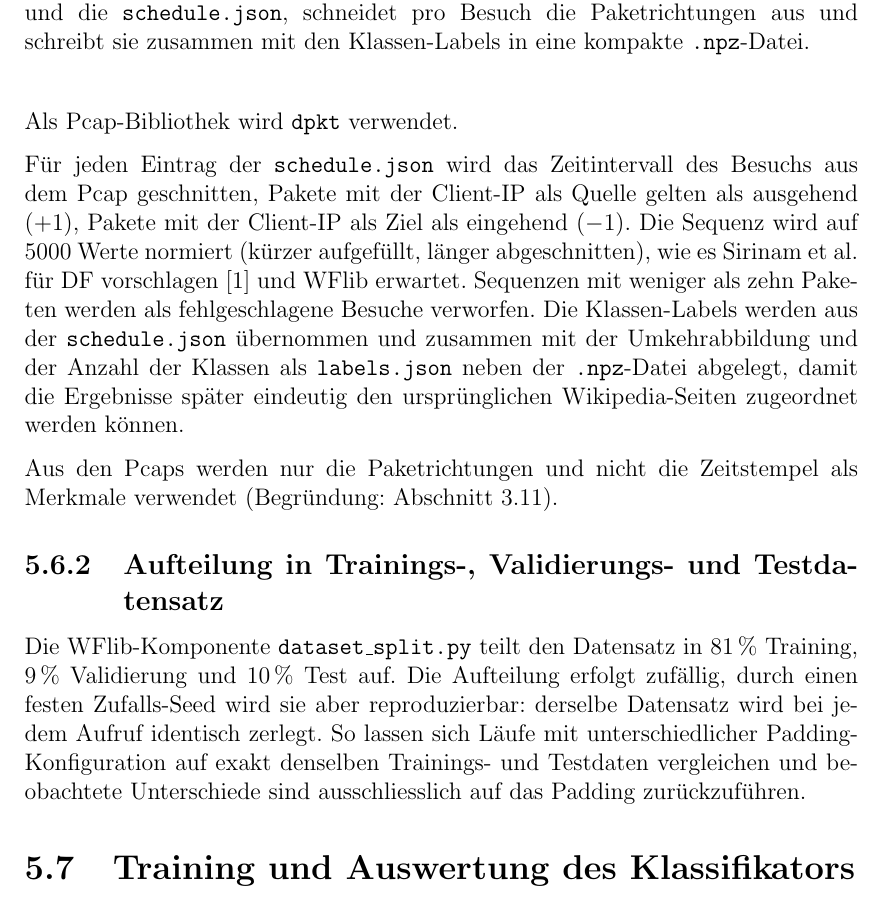
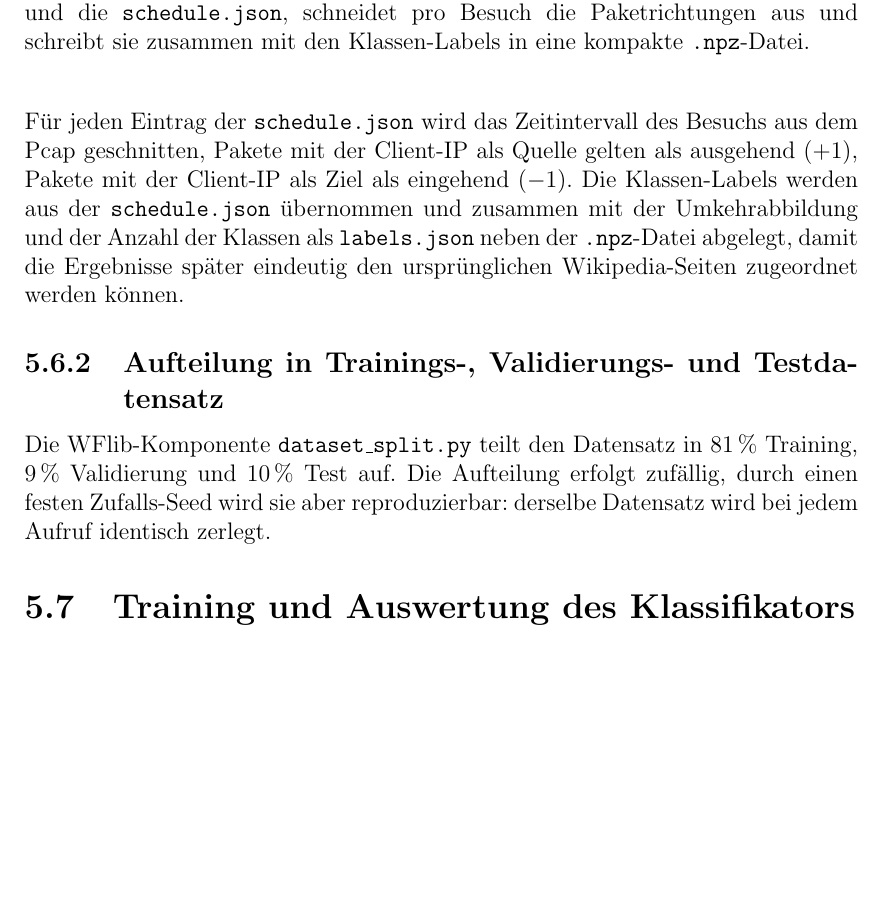
Before and after one commit to OliverStaub/BachelorThesis, a LaTeX thesis (src/thesis/hslu_thesis.tex, which reads src/thesis/chapters/05_realisierung.tex): part of page 44 of 80 before the commit and part of page 44 of 79 after it, cut so that both start at the same text, the shorter picture padded with empty space. Compiled offline with pdfLaTeX.

Commit message:
Updates from Overleaf

```diff
--- a/src/thesis/chapters/05_realisierung.tex
+++ b/src/thesis/chapters/05_realisierung.tex
@@ -317,21 +317,13 @@ Pro Experiment entstehen eine \texttt{.npz}-Datei mit den Richtungssequenzen sow
 \label{fig:datapipeline}
 \end{figure}
 
-Als Pcap-Bibliothek wird \texttt{dpkt} verwendet.
-
 Für jeden Eintrag der \texttt{schedule.json} wird das Zeitintervall des Besuchs aus dem Pcap geschnitten, Pakete mit der Client-IP als Quelle gelten als ausgehend ($+1$), Pakete mit der Client-IP als Ziel als eingehend ($-1$).
-Die Sequenz wird auf $5000$~Werte normiert (kürzer aufgefüllt, länger abgeschnitten), wie es Sirinam et al.\ für \gls{df} vorschlagen~\cite{sirinam2018deep} und WFlib erwartet.
-Sequenzen mit weniger als zehn Paketen werden als fehlgeschlagene Besuche verworfen.
 Die Klassen-Labels werden aus der \texttt{schedule.json} übernommen und zusammen mit der Umkehrabbildung und der Anzahl der Klassen als \texttt{labels.json} neben der \texttt{.npz}-Datei abgelegt, damit die Ergebnisse später eindeutig den ursprünglichen Wikipedia-Seiten zugeordnet werden können.
-
-Aus den Pcaps werden nur die Paketrichtungen und nicht die Zeitstempel als Merkmale verwendet (Begründung: Abschnitt~\ref{sec:konzepte_features}).
 
 \subsection{Aufteilung in Trainings-, Validierungs- und Testdatensatz}
 
 Die WFlib-Komponente \texttt{dataset\_split.py} teilt den Datensatz in 81\,\% Training, 9\,\% Validierung und 10\,\% Test auf.
 Die Aufteilung erfolgt zufällig, durch einen festen Zufalls-Seed wird sie aber reproduzierbar: derselbe Datensatz wird bei jedem Aufruf identisch zerlegt.
-So lassen sich Läufe mit unterschiedlicher Padding-Konfiguration auf exakt denselben Trainings- und Testdaten vergleichen und beobachtete Unterschiede sind ausschliesslich auf das Padding zurückzuführen.
-
 \section{Training und Auswertung des Klassifikators}
 \label{sec:realisierung_training}
 
```
